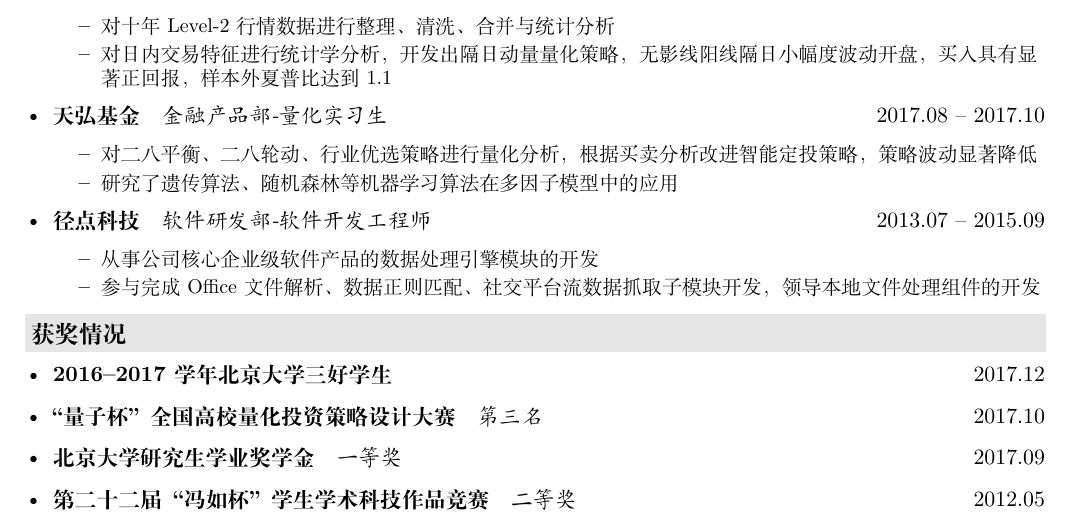
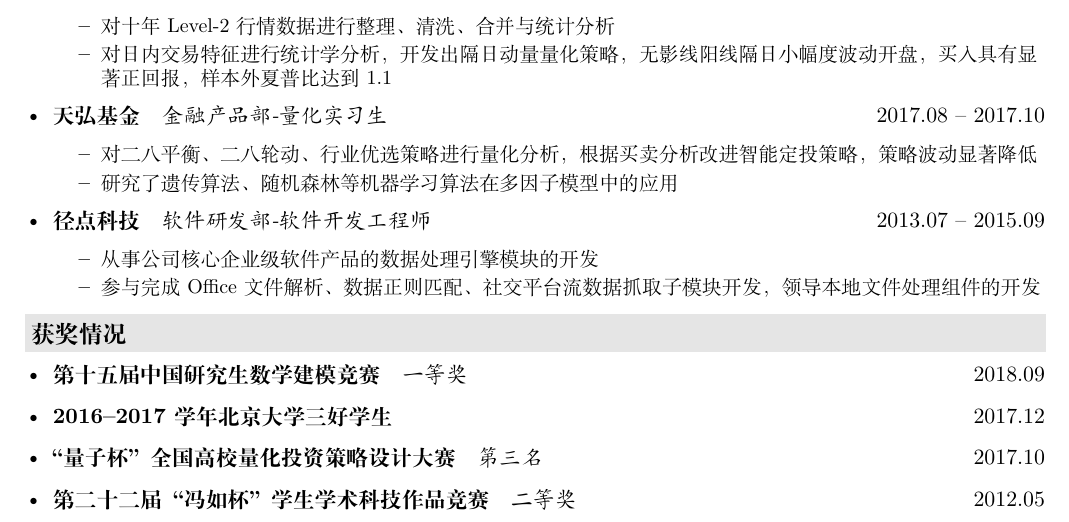
Before and after one commit to wongwei/MyResume, a LaTeX CV (resume.tex, which reads description/awards.tex): part of the page, cut so that both start at the same text. Compiled offline with XeLaTeX.

Commit message:
add item

```diff
--- a/description/awards.tex
+++ b/description/awards.tex
@@ -1,7 +1,7 @@
 \resheading{获奖情况}
   \begin{itemize}[leftmargin=*]
+    \item \ressubsingleline{第十五届中国研究生数学建模竞赛}{一等奖}{2018.09}
     \item \ressubsingleline{2016--2017学年北京大学三好学生}{}{2017.12}
     \item \ressubsingleline{“量子杯”全国高校量化投资策略设计大赛}{第三名}{2017.10}
-    \item \ressubsingleline{北京大学研究生学业奖学金}{一等奖}{2017.09}
     \item \ressubsingleline{第二十二届“冯如杯”学生学术科技作品竞赛}{二等奖}{2012.05}
   \end{itemize}
```
Also changed, not shown: resume.pdf, 北京大学-张治琛.pdf (added).
